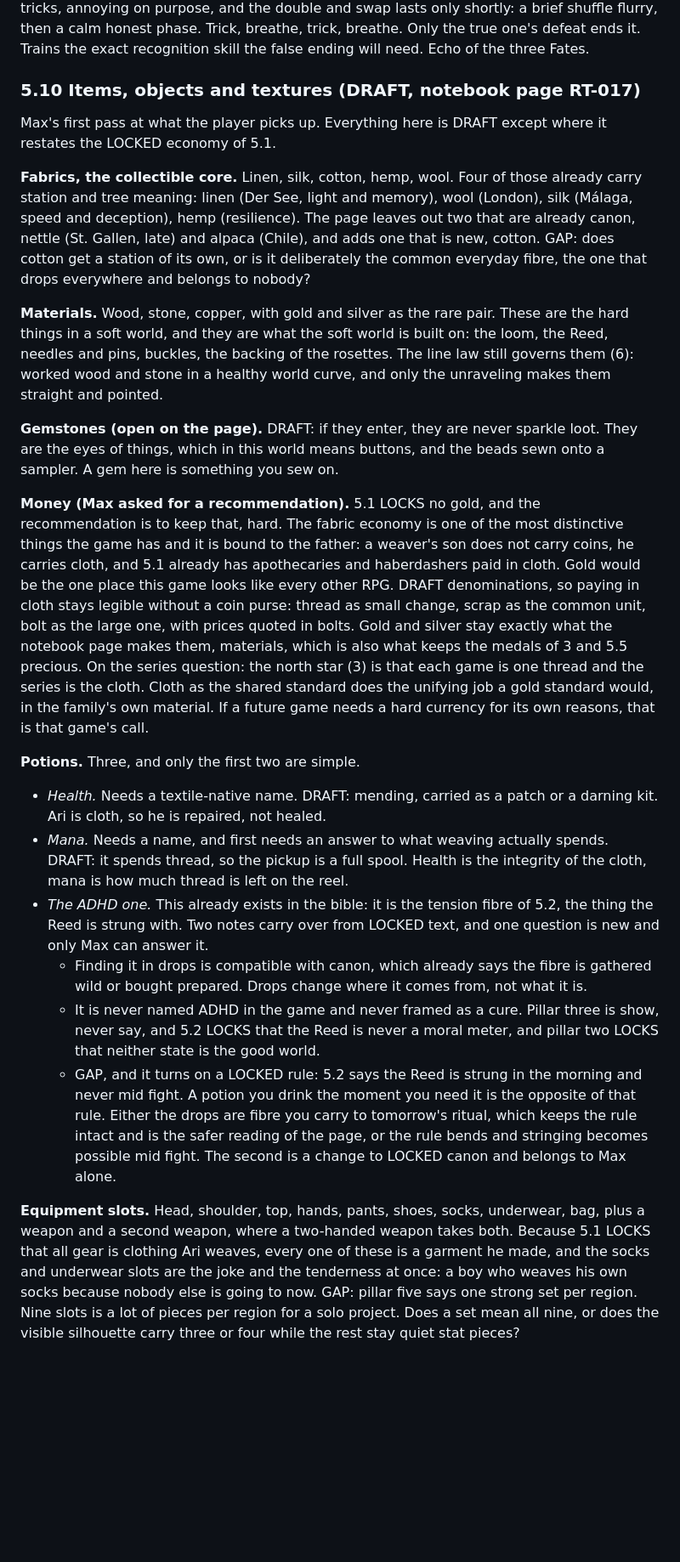
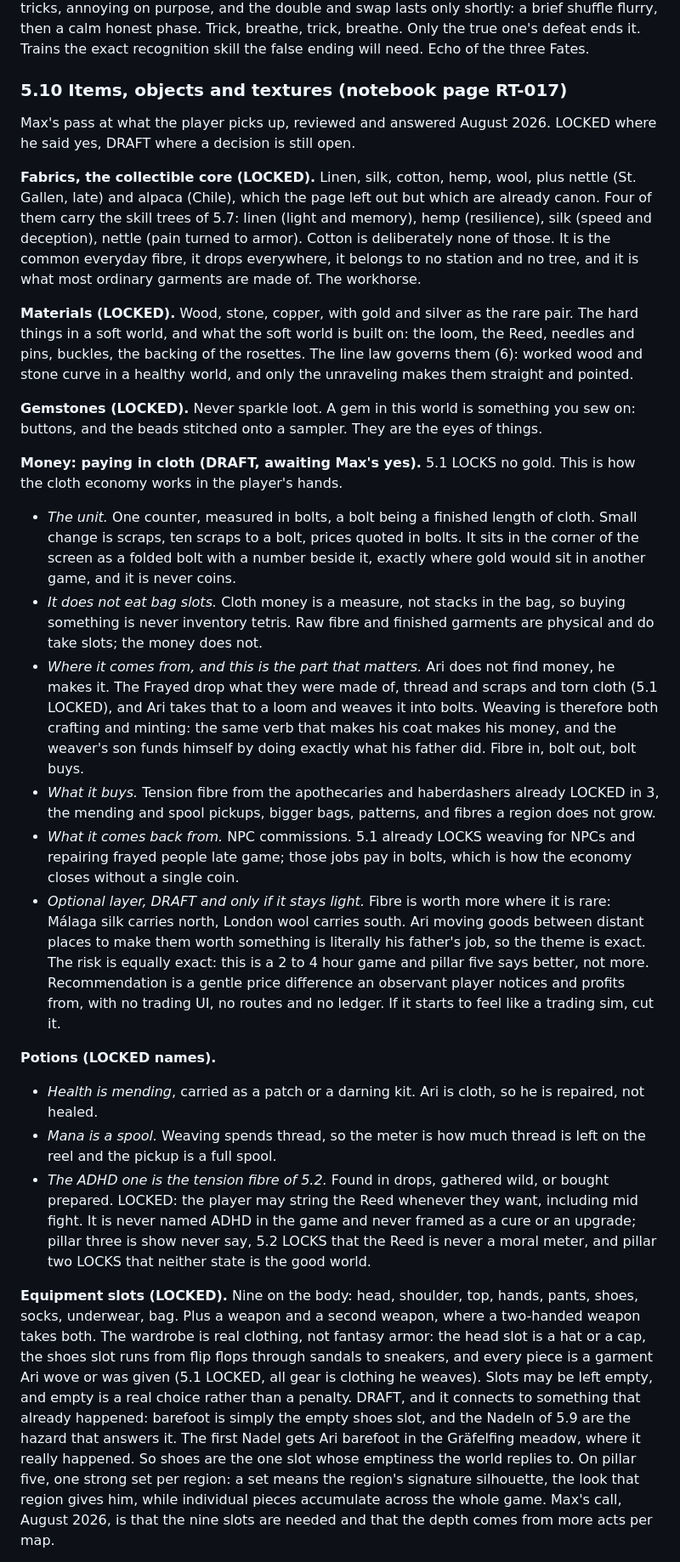
Before and after one commit to Maximilianum96/maxtask, a Markdown page: red-thread/seed/red-thread-bible.md, the part around one of its changes. Shown at 85% size. Rendered like a GitHub page; blank space fills up the shorter version.

Commit message:
Bible: resolve items and objects questions, amend the Reed rule
Max's answers, August 2026. The Reed may now be strung whenever the
player wants, including mid fight, amending the LOCKED morning-only
rule in 5.2; the tradeoff is recorded in place. Health is mending,
mana is a spool, cotton is the common fibre with no station or tree,
gemstones enter as buttons and beads, and the nine equipment slots are
confirmed as real clothing with empty slots allowed. Adds the full
cloth currency proposal to 5.10 as DRAFT awaiting yes, and flags the
fibre pouch as load-bearing now that stringing is always available.

```diff
--- a/red-thread/seed/red-thread-bible.md
+++ b/red-thread/seed/red-thread-bible.md
@@ -187,28 +188,32 @@ The fear law (LOCKED): the game only needs to hurt you once, honestly, and the p
 **Das Nadelkissen (RT-013), Act One boss.** The Igel's dark mirror, the Great Pincushion, hoarder of stolen pins. Slow but punishing, spiked so careless jumps hurt, mace tail, huge health, low cunning. Its one enormous hit is the scripted death that triggers the catch.
 **The Triplets (RT-014), boss guarding the Spinners' seat.** Three identical figures cut from the same Schnittmuster, paper pattern people, tissue thin, vanishing when they turn edge on. Low health, lots of tricks, annoying on purpose, and the double and swap lasts only shortly: a brief shuffle flurry, then a calm honest phase. Trick, breathe, trick, breathe. Only the true one's defeat ends it. Trains the exact recognition skill the false ending will need. Echo of the three Fates.
 
-### 5.10 Items, objects and textures (DRAFT, notebook page RT-017)
+### 5.10 Items, objects and textures (notebook page RT-017)
 
-Max's first pass at what the player picks up. Everything here is DRAFT except where it restates the LOCKED economy of 5.1.
+Max's pass at what the player picks up, reviewed and answered August 2026. LOCKED where he said yes, DRAFT where a decision is still open.
 
-**Fabrics, the collectible core.** Linen, silk, cotton, hemp, wool. Four of those already carry station and tree meaning: linen (Der See, light and memory), wool (London), silk (Málaga, speed and deception), hemp (resilience). The page leaves out two that are already canon, nettle (St. Gallen, late) and alpaca (Chile), and adds one that is new, cotton. GAP: does cotton get a station of its own, or is it deliberately the common everyday fibre, the one that drops everywhere and belongs to nobody?
+**Fabrics, the collectible core (LOCKED).** Linen, silk, cotton, hemp, wool, plus nettle (St. Gallen, late) and alpaca (Chile), which the page left out but which are already canon. Four of them carry the skill trees of 5.7: linen (light and memory), hemp (resilience), silk (speed and deception), nettle (pain turned to armor). Cotton is deliberately none of those. It is the common everyday fibre, it drops everywhere, it belongs to no station and no tree, and it is what most ordinary garments are made of. The workhorse.
 
-**Materials.** Wood, stone, copper, with gold and silver as the rare pair. These are the hard things in a soft world, and they are what the soft world is built on: the loom, the Reed, needles and pins, buckles, the backing of the rosettes. The line law still governs them (6): worked wood and stone in a healthy world curve, and only the unraveling makes them straight and pointed.
+**Materials (LOCKED).** Wood, stone, copper, with gold and silver as the rare pair. The hard things in a soft world, and what the soft world is built on: the loom, the Reed, needles and pins, buckles, the backing of the rosettes. The line law governs them (6): worked wood and stone curve in a healthy world, and only the unraveling makes them straight and pointed.
 
-**Gemstones (open on the page).** DRAFT: if they enter, they are never sparkle loot. They are the eyes of things, which in this world means buttons, and the beads sewn onto a sampler. A gem here is something you sew on.
+**Gemstones (LOCKED).** Never sparkle loot. A gem in this world is something you sew on: buttons, and the beads stitched onto a sampler. They are the eyes of things.
 
-**Money (Max asked for a recommendation).** 5.1 LOCKS no gold, and the recommendation is to keep that, hard. The fabric economy is one of the most distinctive things the game has and it is bound to the father: a weaver's son does not carry coins, he carries cloth, and 5.1 already has apothecaries and haberdashers paid in cloth. Gold would be the one place this game looks like every other RPG.
-DRAFT denominations, so paying in cloth stays legible without a coin purse: thread as small change, scrap as the common unit, bolt as the large one, with prices quoted in bolts. Gold and silver stay exactly what the notebook page makes them, materials, which is also what keeps the medals of 3 and 5.5 precious.
-On the series question: the north star (3) is that each game is one thread and the series is the cloth. Cloth as the shared standard does the unifying job a gold standard would, in the family's own material. If a future game needs a hard currency for its own reasons, that is that game's call.
+**Money: paying in cloth (DRAFT, awaiting Max's yes).** 5.1 LOCKS no gold. This is how the cloth economy works in the player's hands.
+- *The unit.* One counter, measured in bolts, a bolt being a finished length of cloth. Small change is scraps, ten scraps to a bolt, prices quoted in bolts. It sits in the corner of the screen as a folded bolt with a number beside it, exactly where gold would sit in another game, and it is never coins.
+- *It does not eat bag slots.* Cloth money is a measure, not stacks in the bag, so buying something is never inventory tetris. Raw fibre and finished garments are physical and do take slots; the money does not.
+- *Where it comes from, and this is the part that matters.* Ari does not find money, he makes it. The Frayed drop what they were made of, thread and scraps and torn cloth (5.1 LOCKED), and Ari takes that to a loom and weaves it into bolts. Weaving is therefore both crafting and minting: the same verb that makes his coat makes his money, and the weaver's son funds himself by doing exactly what his father did. Fibre in, bolt out, bolt buys.
+- *What it buys.* Tension fibre from the apothecaries and haberdashers already LOCKED in 3, the mending and spool pickups, bigger bags, patterns, and fibres a region does not grow.
+- *What it comes back from.* NPC commissions. 5.1 already LOCKS weaving for NPCs and repairing frayed people late game; those jobs pay in bolts, which is how the economy closes without a single coin.
+- *Optional layer, DRAFT and only if it stays light.* Fibre is worth more where it is rare: Málaga silk carries north, London wool carries south. Ari moving goods between distant places to make them worth something is literally his father's job, so the theme is exact. The risk is equally exact: this is a 2 to 4 hour game and pillar five says better, not more. Recommendation is a gentle price difference an observant player notices and profits from, with no trading UI, no routes and no ledger. If it starts to feel like a trading sim, cut it.
 
-**Potions.** Three, and only the first two are simple.
-- *Health.* Needs a textile-native name. DRAFT: mending, carried as a patch or a darning kit. Ari is cloth, so he is repaired, not healed.
-- *Mana.* Needs a name, and first needs an answer to what weaving actually spends. DRAFT: it spends thread, so the pickup is a full spool. Health is the integrity of the cloth, mana is how much thread is left on the reel.
-- *The ADHD one.* This already exists in the bible: it is the tension fibre of 5.2, the thing the Reed is strung with. Two notes carry over from LOCKED text, and one question is new and only Max can answer it.
-  - Finding it in drops is compatible with canon, which already says the fibre is gathered wild or bought prepared. Drops change where it comes from, not what it is.
-  - It is never named ADHD in the game and never framed as a cure. Pillar three is show, never say, and 5.2 LOCKS that the Reed is never a moral meter, and pillar two LOCKS that neither state is the good world.
-  - GAP, and it turns on a LOCKED rule: 5.2 says the Reed is strung in the morning and never mid fight. A potion you drink the moment you need it is the opposite of that rule. Either the drops are fibre you carry to tomorrow's ritual, which keeps the rule intact and is the safer reading of the page, or the rule bends and stringing becomes possible mid fight. The second is a change to LOCKED canon and belongs to Max alone.
+**Potions (LOCKED names).**
+- *Health is mending*, carried as a patch or a darning kit. Ari is cloth, so he is repaired, not healed.
+- *Mana is a spool.* Weaving spends thread, so the meter is how much thread is left on the reel and the pickup is a full spool.
+- *The ADHD one is the tension fibre of 5.2.* Found in drops, gathered wild, or bought prepared. LOCKED: the player may string the Reed whenever they want, including mid fight. It is never named ADHD in the game and never framed as a cure or an upgrade; pillar three is show never say, 5.2 LOCKS that the Reed is never a moral meter, and pillar two LOCKS that neither state is the good world.
 
-**Equipment slots.** Head, shoulder, top, hands, pants, shoes, socks, underwear, bag, plus a weapon and a second weapon, where a two-handed weapon takes both. Because 5.1 LOCKS that all gear is clothing Ari weaves, every one of these is a garment he made, and the socks and underwear slots are the joke and the tenderness at once: a boy who weaves his own socks because nobody else is going to now.
-GAP: pillar five says one strong set per region. Nine slots is a lot of pieces per region for a solo project. Does a set mean all nine, or does the visible silhouette carry three or four while the rest stay quiet stat pieces?
+**Equipment slots (LOCKED).** Nine on the body: head, shoulder, top, hands, pants, shoes, socks, underwear, bag. Plus a weapon and a second weapon, where a two-handed weapon takes both.
+The wardrobe is real clothing, not fantasy armor: the head slot is a hat or a cap, the shoes slot runs from flip flops through sandals to sneakers, and every piece is a garment Ari wove or was given (5.1 LOCKED, all gear is clothing he weaves).
+Slots may be left empty, and empty is a real choice rather than a penalty.
+DRAFT, and it connects to something that already happened: barefoot is simply the empty shoes slot, and the Nadeln of 5.9 are the hazard that answers it. The first Nadel gets Ari barefoot in the Gräfelfing meadow, where it really happened. So shoes are the one slot whose emptiness the world replies to.
+On pillar five, one strong set per region: a set means the region's signature silhouette, the look that region gives him, while individual pieces accumulate across the whole game. Max's call, August 2026, is that the nine slots are needed and that the depth comes from more acts per map.
 
```
Also changed, not shown: other parts of red-thread/seed/red-thread-bible.md (+13 -11 lines).
